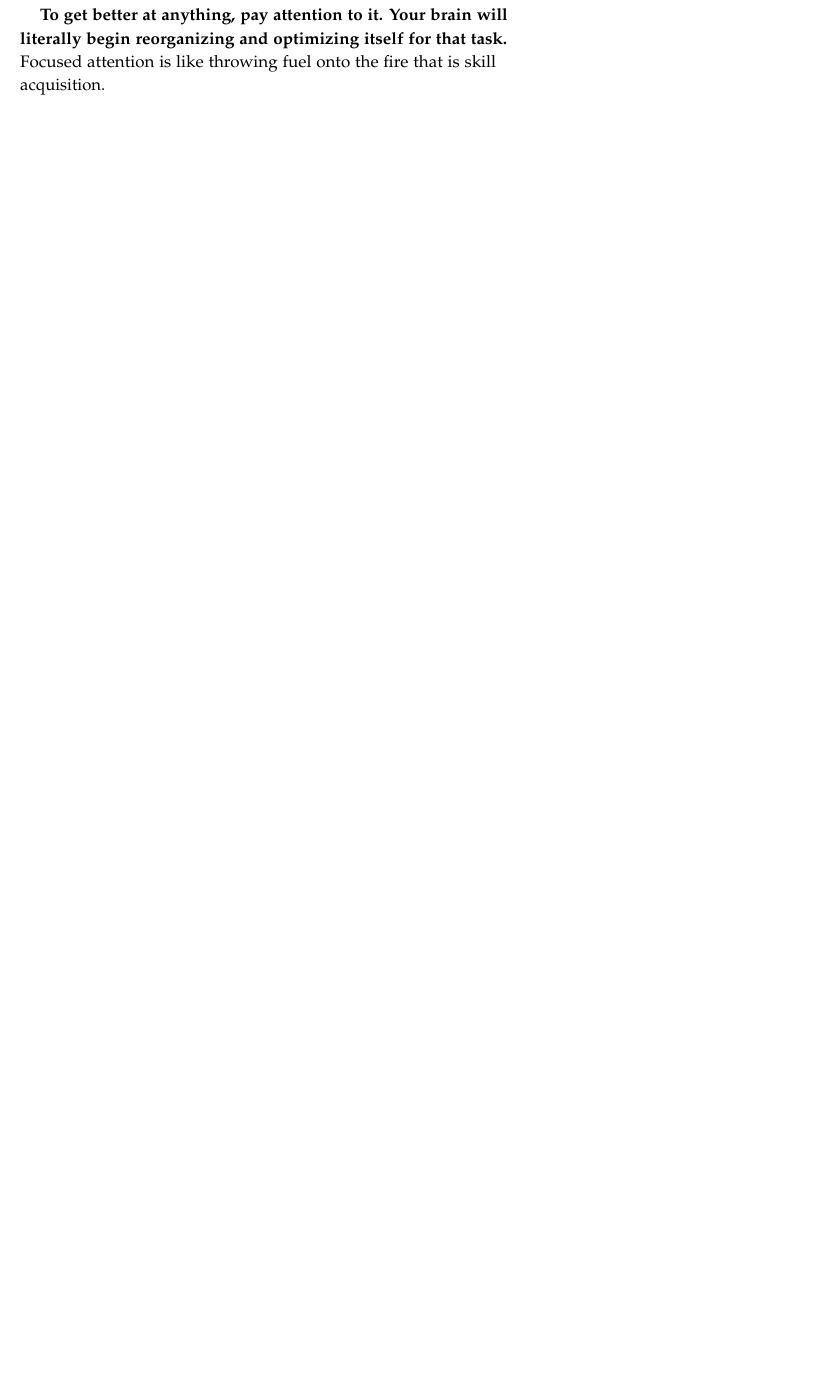
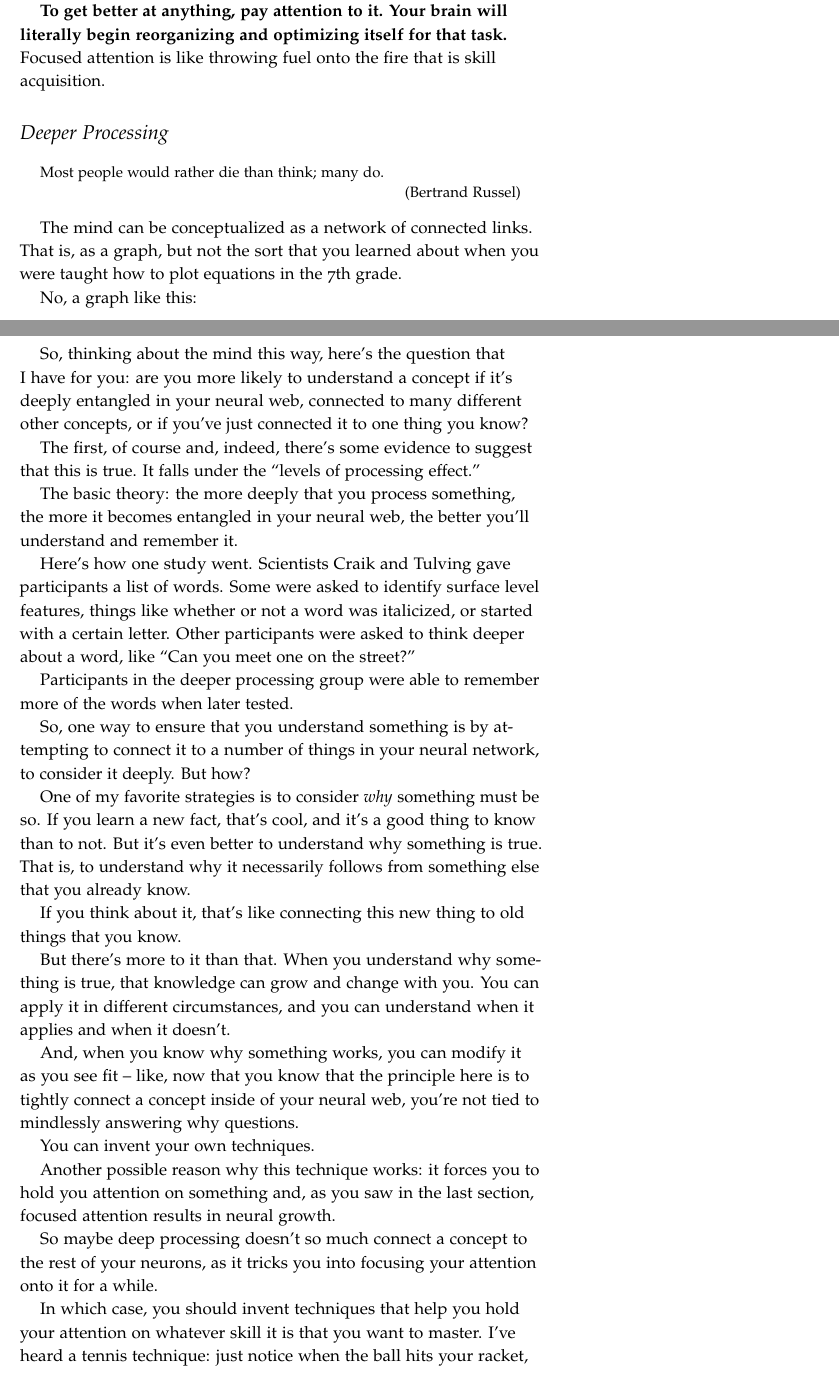
Before and after one commit to robertseaton/space-pig, a LaTeX thesis (master.tex, which reads understanding.tex): part of page 37 of 39 before the commit and two parts of pages 36 and 37 of 39 after it, the two joined at a grey line, cut so that both start at the same text, the shorter picture padded with empty space. Compiled offline with pdfLaTeX.

Commit message:
Work on draft.

```diff
--- a/understanding.tex
+++ b/understanding.tex
@@ -411,3 +401,75 @@ be able to follow a fugue. Your math skills will go nowhere.
 \textbf{To get better at anything, pay attention to it. Your brain will literally begin
 reorganizing and optimizing itself for that task.} Focused attention is like
 throwing fuel onto the fire that is skill acquisition.
+
+\section{Deeper Processing}
+
+\begin{quote}
+  Most people would rather die than think; many do.
+  \attrib{Bertrand Russel}
+\end{quote}
+
+The mind can be conceptualized as a network of connected links. That is, as a
+graph, but not the sort that you learned about when you were taught how to plot
+equations in the 7th grade.
+
+No, a graph like this:
+
+%tk picture of graph
+
+So, thinking about the mind this way, here's the question that I have for you:
+are you more likely to understand a concept if it's deeply entangled in your
+neural web, connected to many different other concepts, or if you've just
+connected it to one thing you know?
+
+The first, of course and, indeed, there's some evidence to suggest that this is
+true. It falls under the ``levels of processing effect.''
+
+The basic theory: the more deeply that you process something, the more it
+becomes entangled in your neural web, the better you'll understand and remember
+it.
+
+Here's how one study went. Scientists Craik and Tulving gave participants a list
+of words. Some were asked to identify surface level features, things like
+whether or not a word was italicized, or started with a certain letter. Other
+participants were asked to think deeper about a word, like ``Can you meet
+one on the street?''
+
+Participants in the deeper processing group were able to remember more of the
+words when later tested.
+
+So, one way to ensure that you understand something is by attempting to connect
+it to a number of things in your neural network, to consider it deeply. But how?
+
+One of my favorite strategies is to consider \textit{why} something must be
+so. If you learn a new fact, that's cool, and it's a good thing to know than to
+not. But it's even better to understand why something is true. That is, to
+understand why it necessarily follows from something else that you already know.
+
+If you think about it, that's like connecting this new thing to old things that
+you know.
+
+But there's more to it than that. When you understand why something is true,
+that knowledge can grow and change with you. You can apply it in different
+circumstances, and you can understand when it applies and when it doesn't.
+
+And, when you know why something works, you can modify it as you see fit --
+like, now that you know that the principle here is to tightly connect a concept
+inside of your neural web, you're not tied to mindlessly answering why
+questions.
+
+You can invent your own techniques.
+
+Another possible reason why this technique works: it forces you to hold you
+attention on something and, as you saw in the last section, focused attention
+results in neural growth.
+
+So maybe deep processing doesn't so much connect a concept to the rest of your
+neurons, as it tricks you into focusing your attention onto it for a while.
+
+In which case, you should invent techniques that help you hold your attention on
+whatever skill it is that you want to master. I've heard a tennis technique:
+just notice when the ball hits your racket, mentally say ``hit'', and when it
+bounces on the ground, say ``bounce.''
+
+Why is this effective? Because it focuses the mind on the game at hand. It
```
Also changed, not shown: understanding.tex (21 more changed lines).
